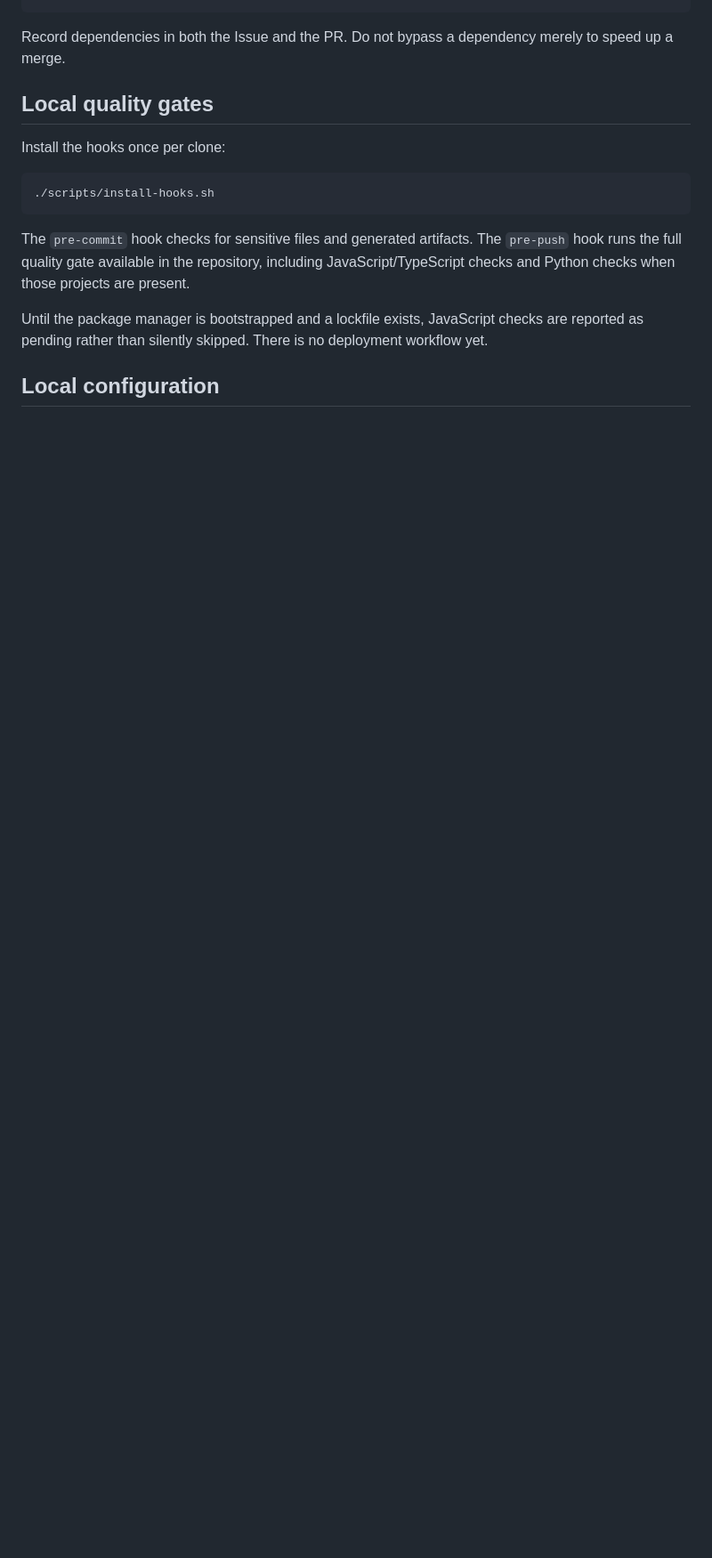
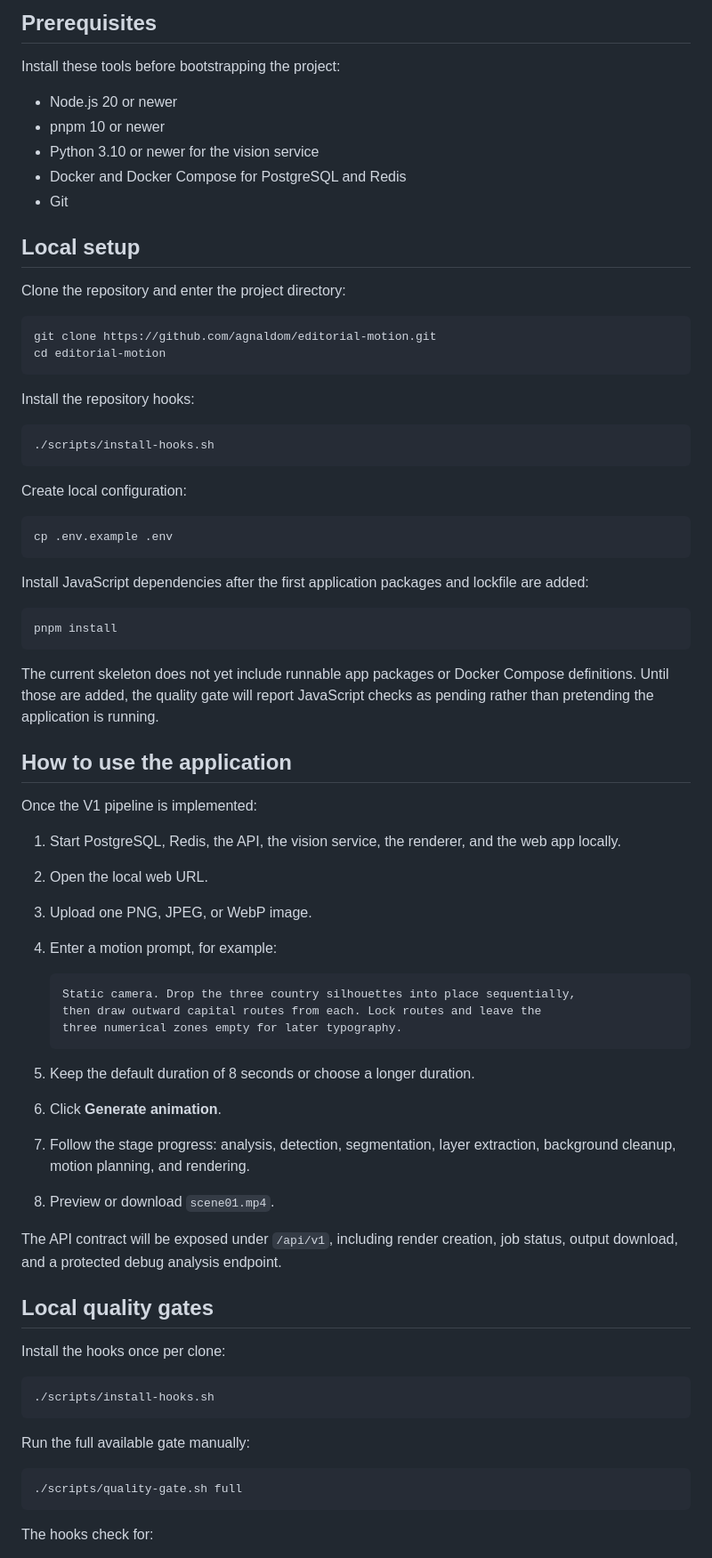
Before and after one commit to agnaldom/editorial-motion, a Markdown page: README.md, the part around one of its changes. Shown at 89% size. Drawn GitHub-style; blank space fills up the shorter version.

````diff
--- a/README.md
+++ b/README.md
@@ -46,6 +74,63 @@ skeleton → Motion DSL → analysis/segmentation → background cleanup
+## Prerequisites
+
+Install these tools before bootstrapping the project:
+
+- Node.js 20 or newer
+- pnpm 10 or newer
+- Python 3.10 or newer for the vision service
+- Docker and Docker Compose for PostgreSQL and Redis
+- Git
+
+## Local setup
+
+Clone the repository and enter the project directory:
+
+```bash
+git clone https://github.com/agnaldom/editorial-motion.git
+cd editorial-motion
 ```
 
-Record dependencies in both the Issue and the PR. Do not bypass a dependency merely to speed up a merge.
+Install the repository hooks:
+
+```bash
+./scripts/install-hooks.sh
+```
+
+Create local configuration:
+
+```bash
+cp .env.example .env
+```
+
+Install JavaScript dependencies after the first application packages and lockfile are added:
+
+```bash
+pnpm install
+```
+
+The current skeleton does not yet include runnable app packages or Docker Compose definitions. Until those are added, the quality gate will report JavaScript checks as pending rather than pretending the application is running.
+
+## How to use the application
+
+Once the V1 pipeline is implemented:
+
+1. Start PostgreSQL, Redis, the API, the vision service, the renderer, and the web app locally.
+2. Open the local web URL.
+3. Upload one PNG, JPEG, or WebP image.
+4. Enter a motion prompt, for example:
+
+   ```text
+   Static camera. Drop the three country silhouettes into place sequentially,
+   then draw outward capital routes from each. Lock routes and leave the
+   three numerical zones empty for later typography.
+   ```
+
+5. Keep the default duration of 8 seconds or choose a longer duration.
+6. Click **Generate animation**.
+7. Follow the stage progress: analysis, detection, segmentation, layer extraction, background cleanup, motion planning, and rendering.
+8. Preview or download `scene01.mp4`.
+
+The API contract will be exposed under `/api/v1`, including render creation, job status, output download, and a protected debug analysis endpoint.
 
 ## Local quality gates
 
@@ -55,9 +140,11 @@ Install the hooks once per clone:
 ./scripts/install-hooks.sh
 ```
 
-The `pre-commit` hook checks for sensitive files and generated artifacts. The `pre-push` hook runs the full quality gate available in the repository, including JavaScript/TypeScript checks and Python checks when those projects are present.
+Run the full available gate manually:
 
-Until the package manager is bootstrapped and a lockfile exists, JavaScript checks are reported as pending rather than silently skipped. There is no deployment workflow yet.
+```bash
+./scripts/quality-gate.sh full
+```
 
-## Local configuration
+The hooks check for:
 
````
Also changed, not shown: other parts of README.md (+97 -36 lines).
